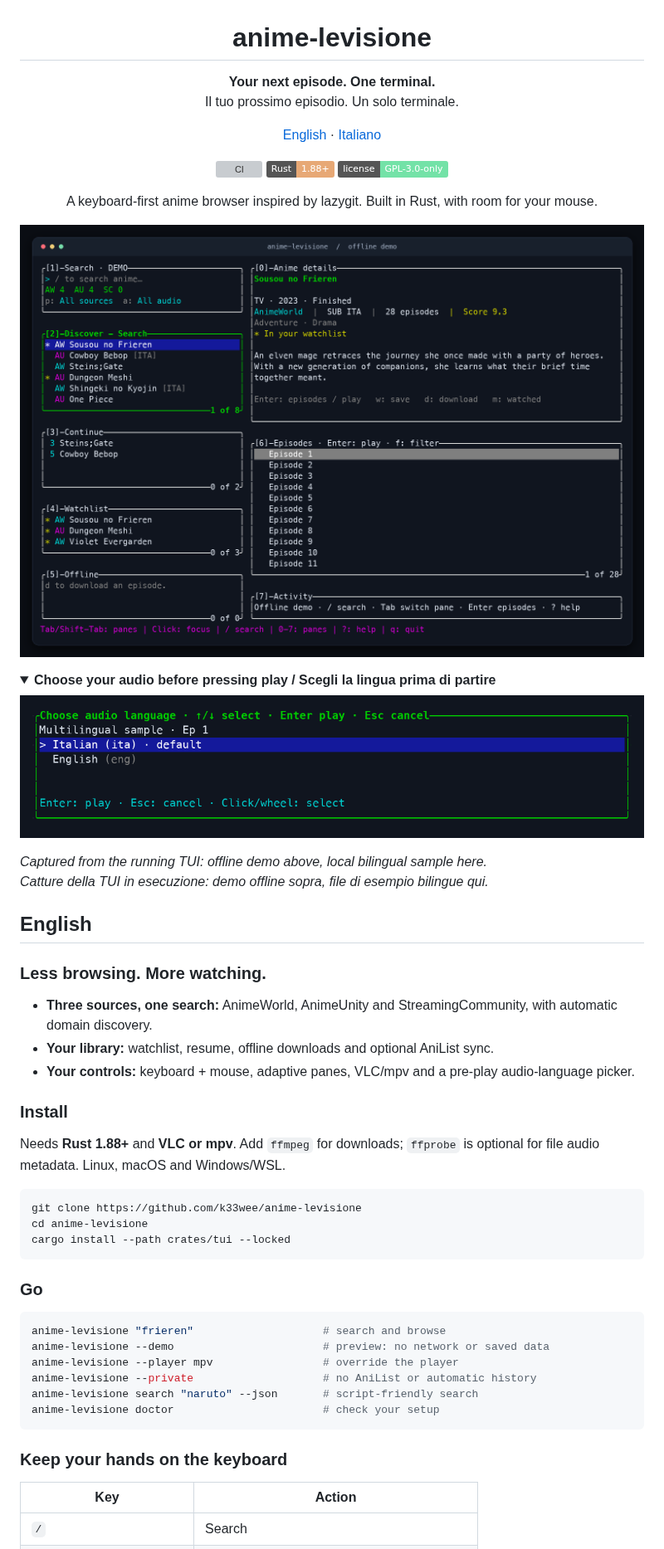
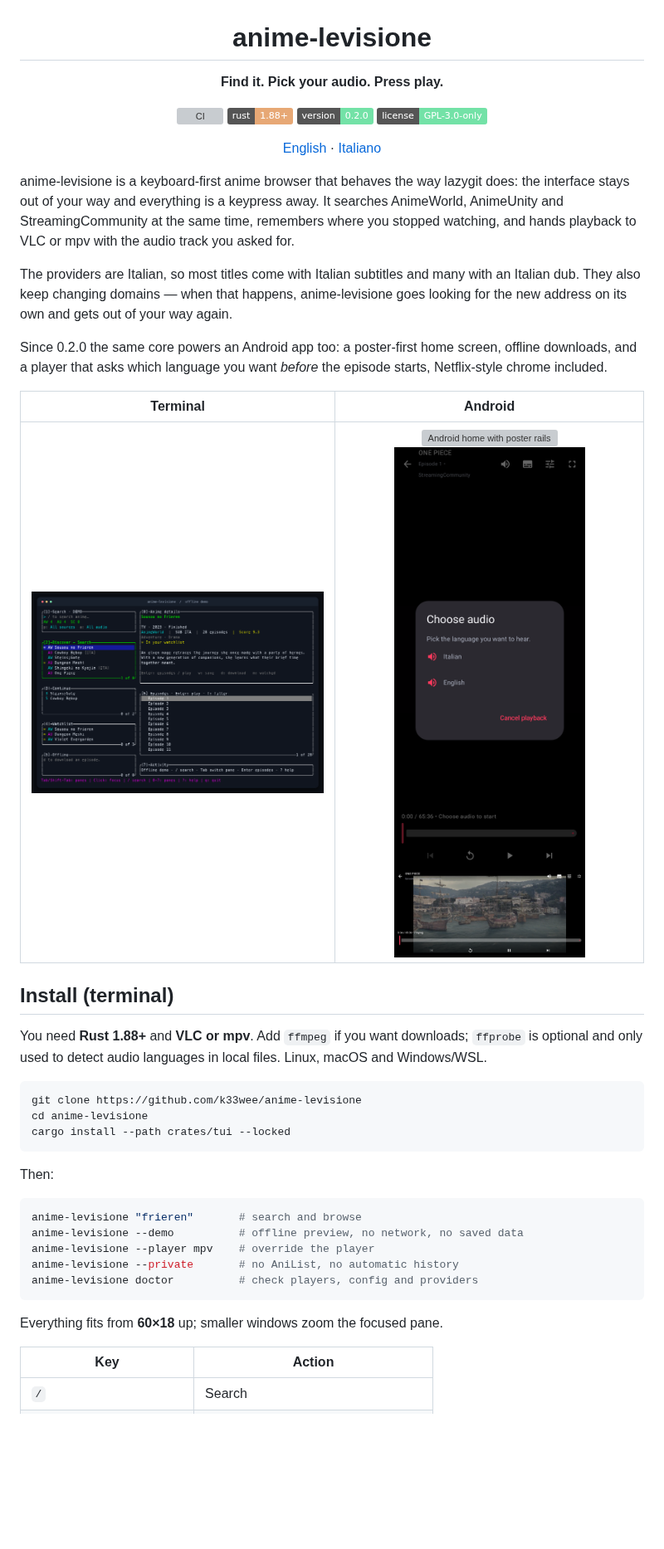
Before and after one commit to k33wee/anime-levisione, a Markdown page: README.md, the part around one of its changes. Shown at 83% size. Rendered like a GitHub page; pictures changed too: docs/screenshots/android-fullscreen.png (added), docs/screenshots/android-player-audio.png (added); folded sections open; badges without logos; blank space fills up the shorter version; grey boxes are pictures that could not be loaded.

````diff
--- a/README.md
+++ b/README.md
@@ -2,42 +2,30 @@
 
 # anime-levisione
 
-**Your next episode. One terminal.**<br>
-Il tuo prossimo episodio. Un solo terminale.
-
-[English](#english) · [Italiano](#italiano)
+**Find it. Pick your audio. Press play.**
 
 [![CI](https://github.com/k33wee/anime-levisione/actions/workflows/ci.yml/badge.svg)](https://github.com/k33wee/anime-levisione/actions/workflows/ci.yml)
-![Rust 1.88+](https://img.shields.io/badge/Rust-1.88%2B-e7a875?logo=rust&logoColor=white)
+![Rust 1.88+](https://img.shields.io/badge/rust-1.88%2B-e7a875?logo=rust&logoColor=white)
+![Version](https://img.shields.io/badge/version-0.2.0-73e2a7)
 [![GPL-3.0-only](https://img.shields.io/badge/license-GPL--3.0--only-73e2a7)](https://www.gnu.org/licenses/gpl-3.0.html)
 
-A keyboard-first anime browser inspired by lazygit. Built in Rust, with room for your mouse.
+[English](README.md) · [Italiano](README.it.md)
 
 </div>
 
-![anime-levisione: search results, anime details, episodes, watchlist and activity in the offline demo](docs/screenshots/library.png)
+anime-levisione is a keyboard-first anime browser that behaves the way lazygit does: the interface stays out of your way and everything is a keypress away. It searches AnimeWorld, AnimeUnity and StreamingCommunity at the same time, remembers where you stopped watching, and hands playback to VLC or mpv with the audio track you asked for.
 
-<details>
-<summary><strong>Choose your audio before pressing play / Scegli la lingua prima di partire</strong></summary>
+The providers are Italian, so most titles come with Italian subtitles and many with an Italian dub. They also keep changing domains — when that happens, anime-levisione goes looking for the new address on its own and gets out of your way again.
 
-![Pre-play audio picker offering Italian and English](docs/screenshots/audio-picker.png)
+Since 0.2.0 the same core powers an Android app too: a poster-first home screen, offline downloads, and a player that asks which language you want *before* the episode starts, Netflix-style chrome included.
 
-*Captured from the running TUI: offline demo above, local bilingual sample here.*<br>
-*Catture della TUI in esecuzione: demo offline sopra, file di esempio bilingue qui.*
+| Terminal | Android |
+| :---: | :---: |
+| ![TUI: search results, details, episodes, watchlist](docs/screenshots/library.png) | <img src="docs/screenshots/android-home.png" width="230" alt="Android home with poster rails"> <img src="docs/screenshots/android-player-audio.png" width="230" alt="Pre-play audio picker"> <img src="docs/screenshots/android-fullscreen.png" width="230" alt="Fullscreen player in landscape"> |
 
-</details>
+## Install (terminal)
 
-## English
-
-### Less browsing. More watching.
-
-- **Three sources, one search:** AnimeWorld, AnimeUnity and StreamingCommunity, with automatic domain discovery.
-- **Your library:** watchlist, resume, offline downloads and optional AniList sync.
-- **Your controls:** keyboard + mouse, adaptive panes, VLC/mpv and a pre-play audio-language picker.
-
-### Install
-
-Needs **Rust 1.88+** and **VLC or mpv**. Add `ffmpeg` for downloads; `ffprobe` is optional for file audio metadata. Linux, macOS and Windows/WSL.
+You need **Rust 1.88+** and **VLC or mpv**. Add `ffmpeg` if you want downloads; `ffprobe` is optional and only used to detect audio languages in local files. Linux, macOS and Windows/WSL.
 
 ```sh
 git clone https://github.com/k33wee/anime-levisione
@@ -45,18 +33,17 @@ cd anime-levisione
 cargo install --path crates/tui --locked
 ```
 
-### Go
+Then:
 
 ```sh
-anime-levisione "frieren"                    # search and browse
-anime-levisione --demo                       # preview: no network or saved data
-anime-levisione --player mpv                 # override the player
-anime-levisione --private                    # no AniList or automatic history
-anime-levisione search "naruto" --json       # script-friendly search
-anime-levisione doctor                       # check your setup
+anime-levisione "frieren"       # search and browse
+anime-levisione --demo          # offline preview, no network, no saved data
+anime-levisione --player mpv    # override the player
+anime-levisione --private       # no AniList, no automatic history
+anime-levisione doctor          # check players, config and providers
 ```
 
-### Keep your hands on the keyboard
+Everything fits from **60×18** up; smaller windows zoom the focused pane.
 
 | Key | Action |
 | --- | --- |
````
Also changed, not shown: other parts of README.md (+44 -96 lines), README.it.md (added, +108 -0 lines), docs/screenshots/android-detail.png (added), docs/screenshots/android-player-controls.png (added), docs/screenshots/android-settings.png (added), 1 other file.
